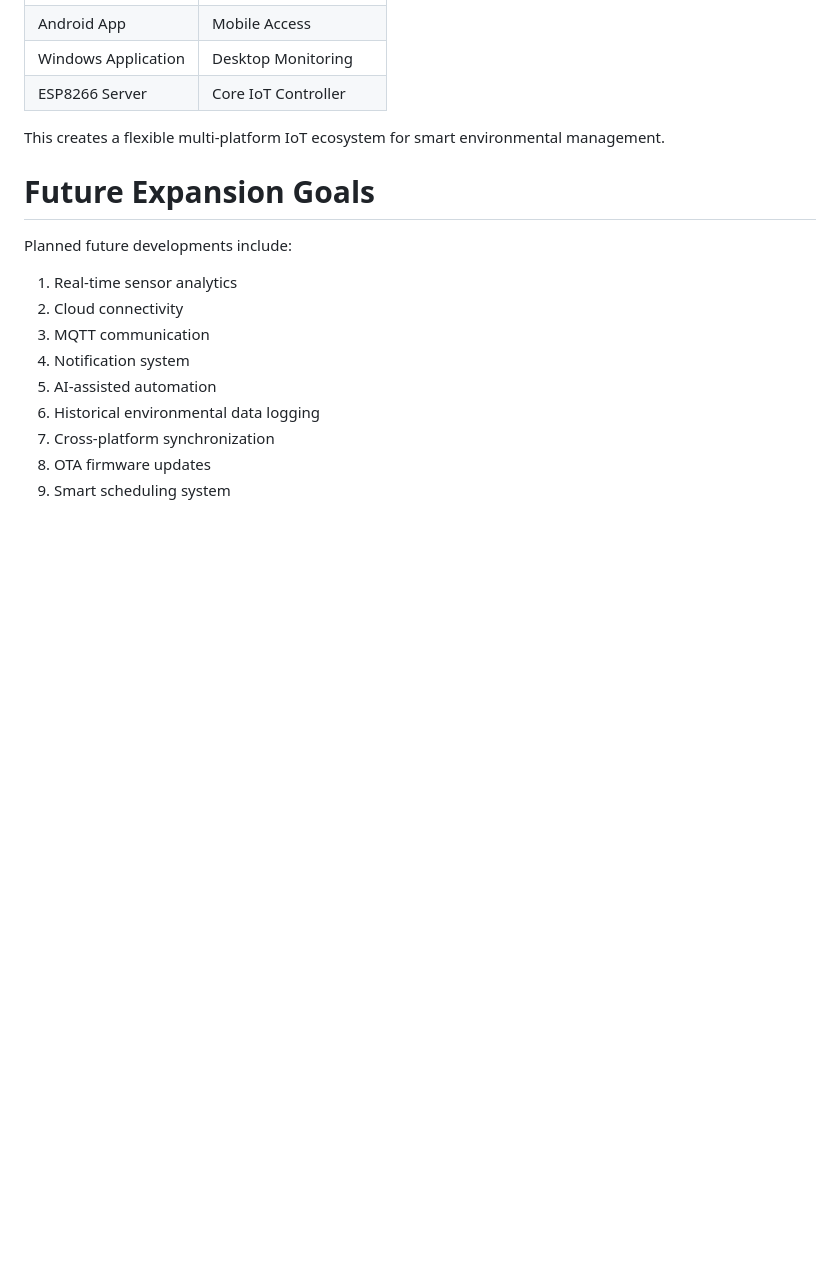
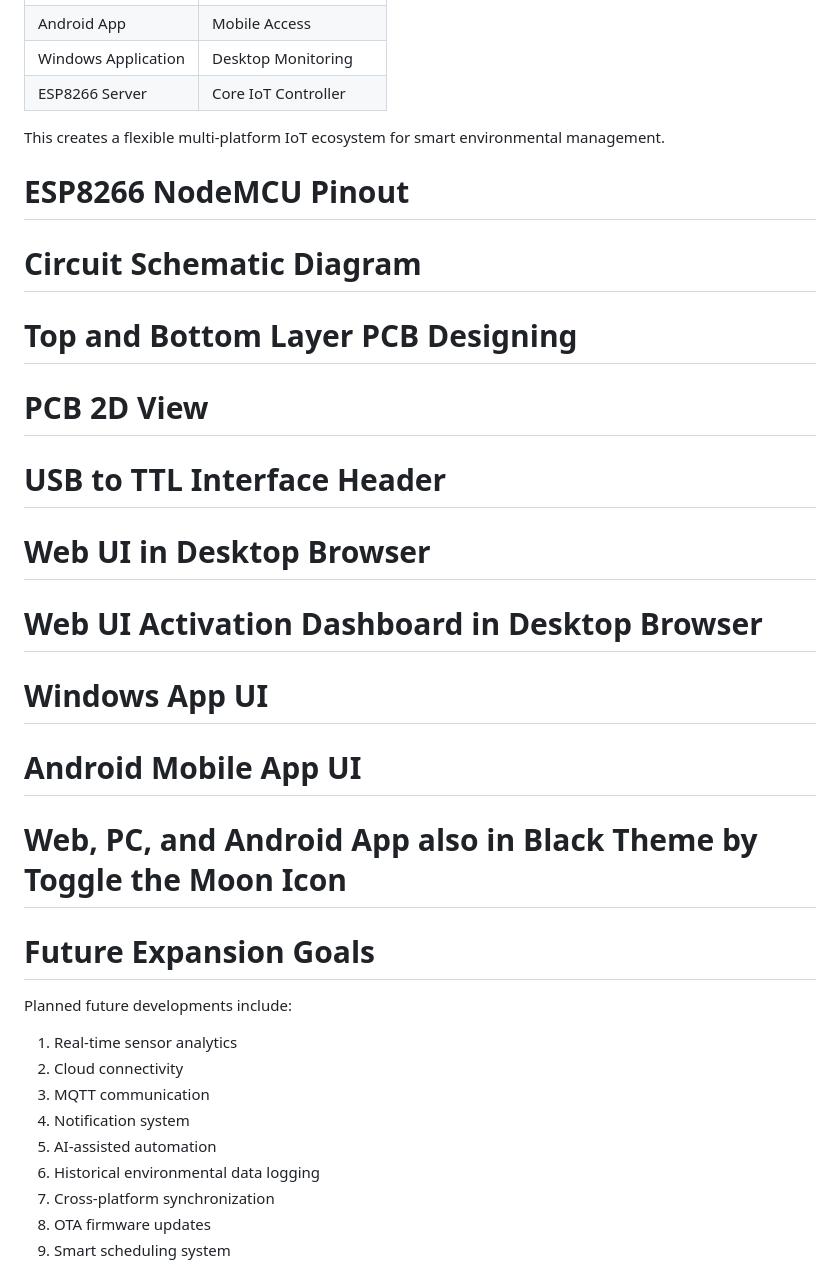
Before and after one commit to mdshihab56/NodeMCU-open-source-IoT-Plant-Environment-Management-System-with-Web-Android-Desktop-interfaces., a Markdown page: README.md, the part around one of its changes. Drawn GitHub-style; blank space fills up the shorter version.

```diff
--- a/README.md
+++ b/README.md
@@ -67,6 +67,17 @@ PEMS now supports multiple control platforms:
 | ESP8266 Server | Core IoT Controller |
 This creates a flexible multi-platform IoT ecosystem for smart environmental management.
 
+# ESP8266 NodeMCU Pinout
+# Circuit Schematic Diagram
+# Top and Bottom Layer PCB Designing
+# PCB 2D View
+# USB to TTL Interface Header
+# Web UI in Desktop Browser
+# Web UI Activation Dashboard in Desktop Browser
+# Windows App UI
+# Android Mobile App UI
+# Web, PC, and Android App also in Black Theme by Toggle the Moon Icon
+
 # Future Expansion Goals
 Planned future developments include:
 1. Real-time sensor analytics
```
Also changed, not shown: other parts of README.md (+2 -2 lines).
